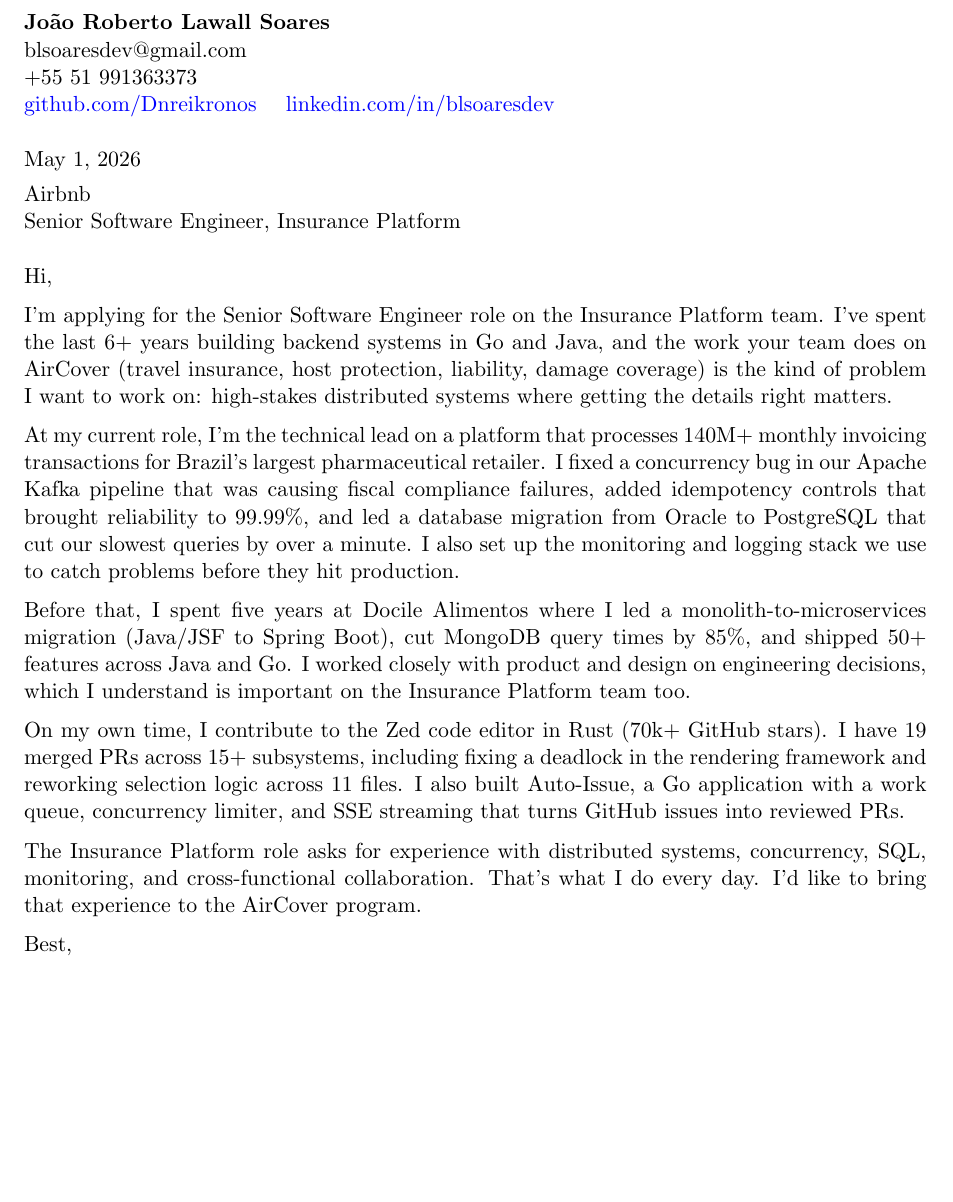
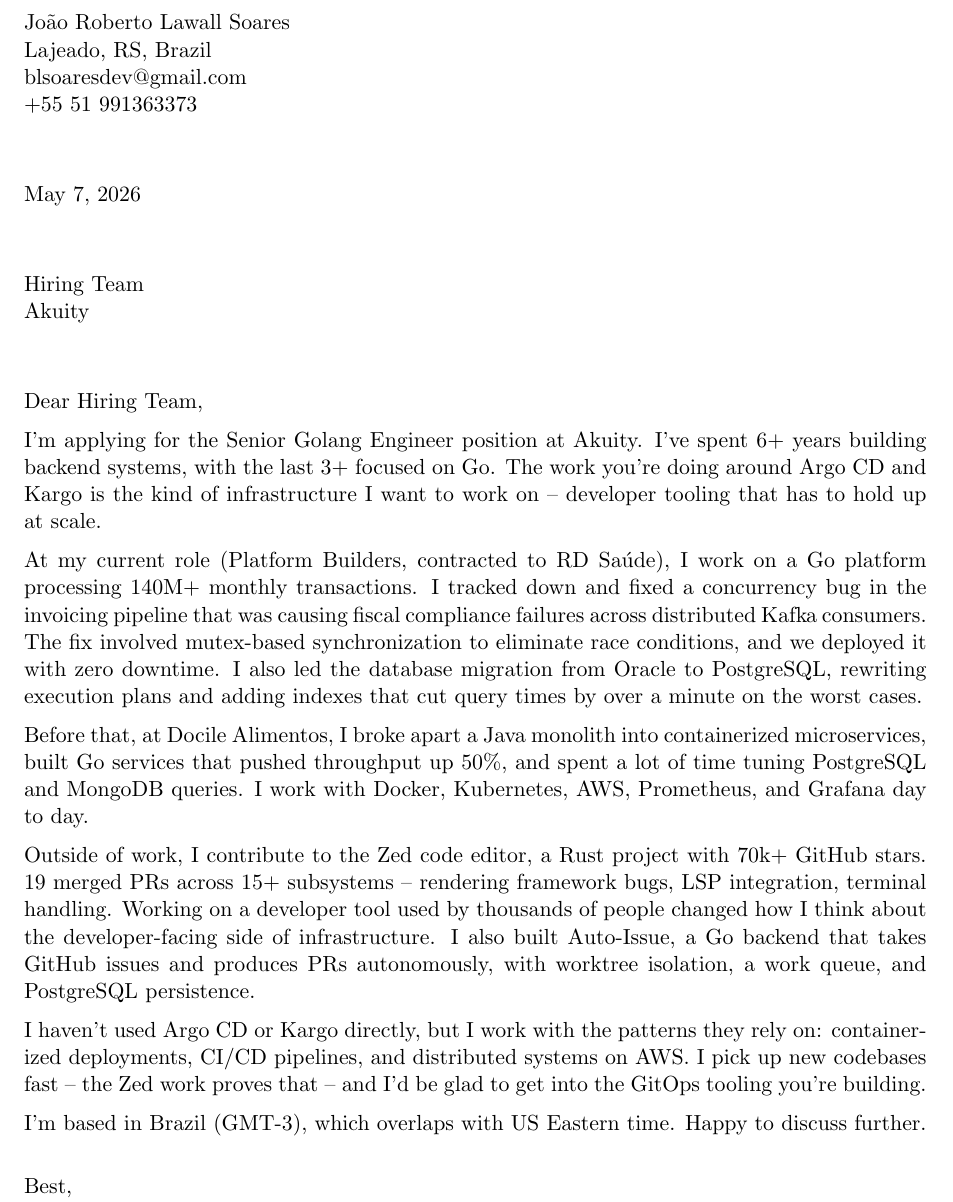
Before and after one commit to Dnreikronos/cv-adjuster, a LaTeX document (cover_letter.tex): part of the page, cut so that both start at the same text, the shorter picture padded with empty space. Compiled offline with pdfLaTeX.

Commit message:
Update cover letter for latest application

```diff
--- a/cover_letter.tex
+++ b/cover_letter.tex
@@ -9,37 +9,32 @@
 
 \begin{document}
 
-\begin{flushleft}
-\textbf{Jo\~{a}o Roberto Lawall Soares}\\
+\noindent Jo\~{a}o Roberto Lawall Soares\\
+Lajeado, RS, Brazil\\
 blsoaresdev@gmail.com\\
-+55 51 991363373\\
-\href{https://github.com/Dnreikronos}{github.com/Dnreikronos} \quad \href{https://www.linkedin.com/in/blsoaresdev/}{linkedin.com/in/blsoaresdev}
-\end{flushleft}
++55 51 991363373\\[12pt]
 
-\vspace{8pt}
+\noindent May 7, 2026\\[12pt]
 
-\begin{flushleft}
-May 1, 2026\\
-\vspace{4pt}
-Airbnb\\
-Senior Software Engineer, Insurance Platform
-\end{flushleft}
+\noindent Hiring Team\\
+Akuity\\[12pt]
 
-\vspace{8pt}
+\noindent Dear Hiring Team,
 
-Hi,
+I'm applying for the Senior Golang Engineer position at Akuity. I've spent 6+ years building backend systems, with the last 3+ focused on Go. The work you're doing around Argo CD and Kargo is the kind of infrastructure I want to work on -- developer tooling that has to hold up at scale.
 
-I'm applying for the Senior Software Engineer role on the Insurance Platform team. I've spent the last 6+ years building backend systems in Go and Java, and the work your team does on AirCover (travel insurance, host protection, liability, damage coverage) is the kind of problem I want to work on: high-stakes distributed systems where getting the details right matters.
+At my current role (Platform Builders, contracted to RD Sa\'{u}de), I work on a Go platform processing 140M+ monthly transactions. I tracked down and fixed a concurrency bug in the invoicing pipeline that was causing fiscal compliance failures across distributed Kafka consumers. The fix involved mutex-based synchronization to eliminate race conditions, and we deployed it with zero downtime. I also led the database migration from Oracle to PostgreSQL, rewriting execution plans and adding indexes that cut query times by over a minute on the worst cases.
 
-At my current role, I'm the technical lead on a platform that processes 140M+ monthly invoicing transactions for Brazil's largest pharmaceutical retailer. I fixed a concurrency bug in our Apache Kafka pipeline that was causing fiscal compliance failures, added idempotency controls that brought reliability to 99.99\%, and led a database migration from Oracle to PostgreSQL that cut our slowest queries by over a minute. I also set up the monitoring and logging stack we use to catch problems before they hit production.
+Before that, at Docile Alimentos, I broke apart a Java monolith into containerized microservices, built Go services that pushed throughput up 50\%, and spent a lot of time tuning PostgreSQL and MongoDB queries. I work with Docker, Kubernetes, AWS, Prometheus, and Grafana day to day.
 
-Before that, I spent five years at Docile Alimentos where I led a monolith-to-microservices migration (Java/JSF to Spring Boot), cut MongoDB query times by 85\%, and shipped 50+ features across Java and Go. I worked closely with product and design on engineering decisions, which I understand is important on the Insurance Platform team too.
+Outside of work, I contribute to the Zed code editor, a Rust project with 70k+ GitHub stars. 19 merged PRs across 15+ subsystems -- rendering framework bugs, LSP integration, terminal handling. Working on a developer tool used by thousands of people changed how I think about the developer-facing side of infrastructure. I also built Auto-Issue, a Go backend that takes GitHub issues and produces PRs autonomously, with worktree isolation, a work queue, and PostgreSQL persistence.
 
-On my own time, I contribute to the Zed code editor in Rust (70k+ GitHub stars). I have 19 merged PRs across 15+ subsystems, including fixing a deadlock in the rendering framework and reworking selection logic across 11 files. I also built Auto-Issue, a Go application with a work queue, concurrency limiter, and SSE streaming that turns GitHub issues into reviewed PRs.
+I haven't used Argo CD or Kargo directly, but I work with the patterns they rely on: containerized deployments, CI/CD pipelines, and distributed systems on AWS. I pick up new codebases fast -- the Zed work proves that -- and I'd be glad to get into the GitOps tooling you're building.
 
-The Insurance Platform role asks for experience with distributed systems, concurrency, SQL, monitoring, and cross-functional collaboration. That's what I do every day. I'd like to bring that experience to the AirCover program.
+I'm based in Brazil (GMT-3), which overlaps with US Eastern time. Happy to discuss further.
 
-Best,\\
+\vspace{12pt}
+\noindent Best,\\
 Jo\~{a}o Roberto Lawall Soares
 
 \end{document}
```
Also changed, not shown: cover_letter.txt (+12 -10 lines), cover_letter.pdf.
